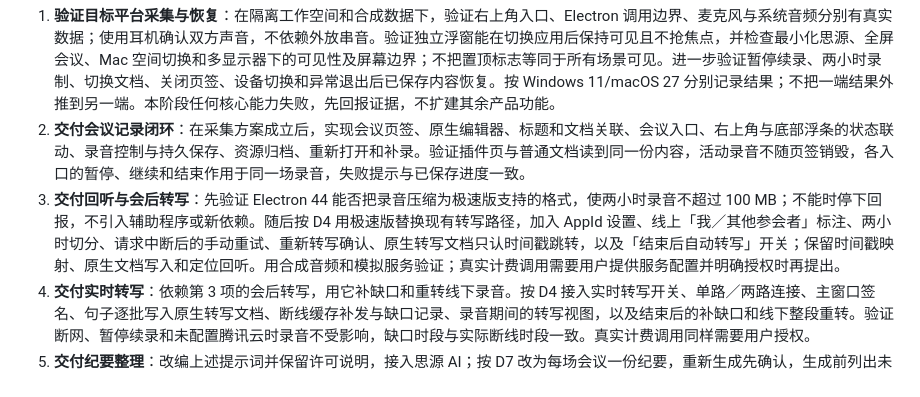
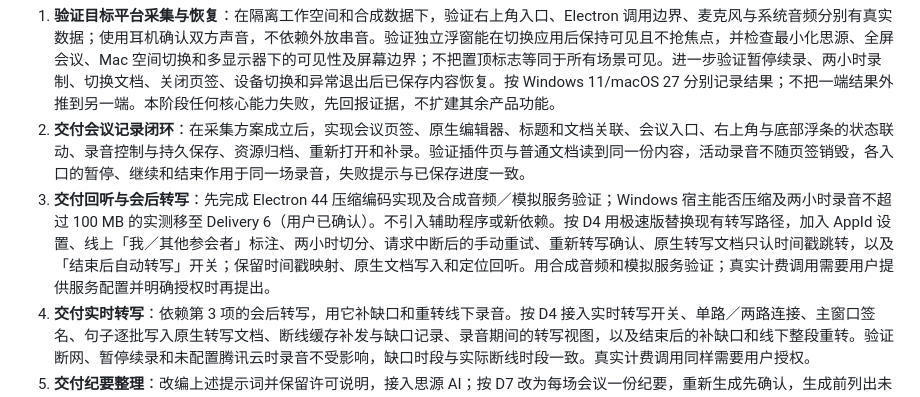
Before and after one commit to enhay/siyuan-meeting, a Markdown page: docs/plans/2026-10-26-思源会议录音插件.md, the part around the change. Rendered like a GitHub page.

Commit message:
docs: defer Windows codec verification to device acceptance

```diff
--- a/docs/plans/2026-10-26-思源会议录音插件.md
+++ b/docs/plans/2026-10-26-思源会议录音插件.md
@@ -105,7 +105,7 @@
 
 1. **验证目标平台采集与恢复**：在隔离工作空间和合成数据下，验证右上角入口、Electron 调用边界、麦克风与系统音频分别有真实数据；使用耳机确认双方声音，不依赖外放串音。验证独立浮窗能在切换应用后保持可见且不抢焦点，并检查最小化思源、全屏会议、Mac 空间切换和多显示器下的可见性及屏幕边界；不把置顶标志等同于所有场景可见。进一步验证暂停续录、两小时录制、切换文档、关闭页签、设备切换和异常退出后已保存内容恢复。按 Windows 11/macOS 27 分别记录结果；不把一端结果外推到另一端。本阶段任何核心能力失败，先回报证据，不扩建其余产品功能。
 2. **交付会议记录闭环**：在采集方案成立后，实现会议页签、原生编辑器、标题和文档关联、会议入口、右上角与底部浮条的状态联动、录音控制与持久保存、资源归档、重新打开和补录。验证插件页与普通文档读到同一份内容，活动录音不随页签销毁，各入口的暂停、继续和结束作用于同一场录音，失败提示与已保存进度一致。
-3. **交付回听与会后转写**：先验证 Electron 44 能否把录音压缩为极速版支持的格式，使两小时录音不超过 100 MB；不能时停下回报，不引入辅助程序或新依赖。随后按 D4 用极速版替换现有转写路径，加入 AppId 设置、线上「我／其他参会者」标注、两小时切分、请求中断后的手动重试、重新转写确认、原生转写文档只认时间戳跳转，以及「结束后自动转写」开关；保留时间戳映射、原生文档写入和定位回听。用合成音频和模拟服务验证；真实计费调用需要用户提供服务配置并明确授权时再提出。
+3. **交付回听与会后转写**：先完成 Electron 44 压缩编码实现及合成音频／模拟服务验证；Windows 宿主能否压缩及两小时录音不超过 100 MB 的实测移至 Delivery 6（用户已确认）。不引入辅助程序或新依赖。按 D4 用极速版替换现有转写路径，加入 AppId 设置、线上「我／其他参会者」标注、两小时切分、请求中断后的手动重试、重新转写确认、原生转写文档只认时间戳跳转，以及「结束后自动转写」开关；保留时间戳映射、原生文档写入和定位回听。用合成音频和模拟服务验证；真实计费调用需要用户提供服务配置并明确授权时再提出。
 4. **交付实时转写**：依赖第 3 项的会后转写，用它补缺口和重转线下录音。按 D4 接入实时转写开关、单路／两路连接、主窗口签名、句子逐批写入原生转写文档、断线缓存补发与缺口记录、录音期间的转写视图，以及结束后的补缺口和线下整段重转。验证断网、暂停续录和未配置腾讯云时录音不受影响，缺口时段与实际断线时段一致。真实计费调用同样需要用户授权。
 5. **交付纪要整理**：改编上述提示词并保留许可说明，接入思源 AI；按 D7 改为每场会议一份纪要，重新生成先确认，生成前列出未转写或缺口未补齐的录音段。验证固定输入快照、长材料容量、取消、失败和已修改提示。通过有明确决定、无负责人、笔记与转写矛盾等合成材料检查输出，不以输出格式符合就认定事实正确。
 6. **打包与使用验证**：运行实现所需的类型、构建和业务状态检查；按 D8 对全部用户可见文案和使用说明逐条审查并修正；交付 Windows/macOS 插件包及操作说明。真实设备的录音权限、双方声音、实时转写、回听和两小时稳定性分别验收；普通非浏览器检查先完成，浏览器或截图验证需用户明确要求。不安装依赖、推送或发布。
```
